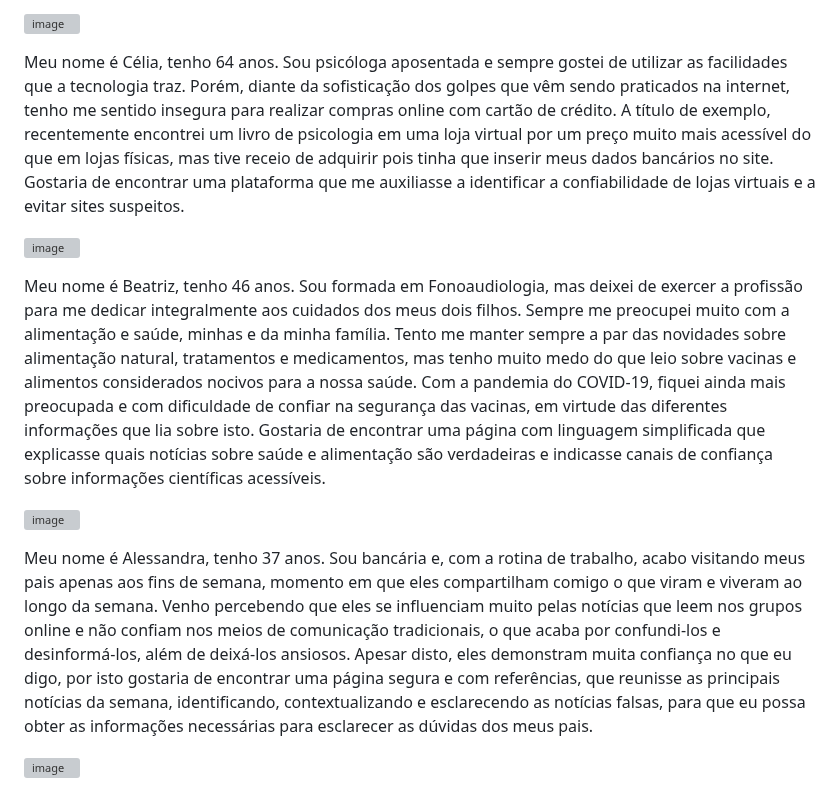
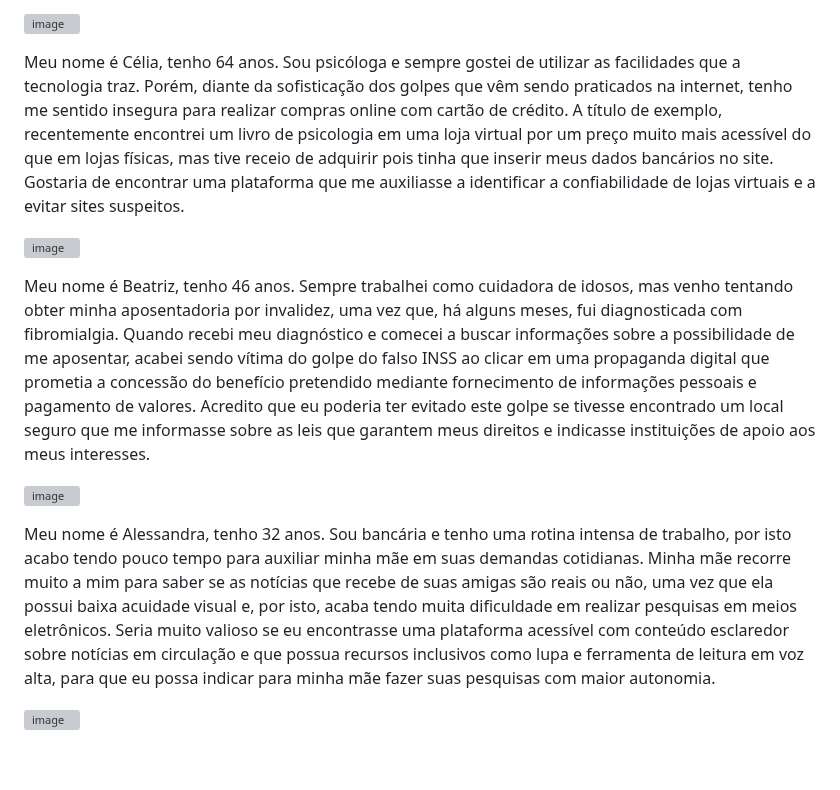
Before and after one commit to ICEI-PUC-Minas-PMV-SI/pmv-si-2024-1-pe1-t2-desinformacaodigital, a Markdown page: docs/especification.md, the part around the change. Rendered like a GitHub page; blank space fills up the shorter version; grey boxes are pictures that could not be loaded.

```diff
--- a/docs/especification.md
+++ b/docs/especification.md
@@ -19,19 +19,19 @@ Meu nome é Maria Auxiliadora, tenho 68 anos. Sou decoradora aposentada e tenho
 
 ![image](https://github.com/ICEI-PUC-Minas-PMV-SI/pmv-si-2024-1-pe1-t2-desinformacaodigital/assets/160977969/31dfef97-1a8a-4177-8cd0-8ccd197fe119)
 
-Meu nome é Célia, tenho 64 anos. Sou psicóloga aposentada e sempre gostei de utilizar as facilidades que a tecnologia traz. Porém, diante da sofisticação dos golpes que vêm sendo praticados na internet, tenho me sentido insegura para realizar compras online com cartão de crédito. A título de exemplo, recentemente encontrei um livro de psicologia em uma loja virtual por um preço muito mais acessível do que em lojas físicas, mas tive receio de adquirir pois tinha que inserir meus dados bancários no site. Gostaria de encontrar uma plataforma que me auxiliasse a identificar a confiabilidade de lojas virtuais e a evitar sites suspeitos.
+Meu nome é Célia, tenho 64 anos. Sou psicóloga e sempre gostei de utilizar as facilidades que a tecnologia traz. Porém, diante da sofisticação dos golpes que vêm sendo praticados na internet, tenho me sentido insegura para realizar compras online com cartão de crédito. A título de exemplo, recentemente encontrei um livro de psicologia em uma loja virtual por um preço muito mais acessível do que em lojas físicas, mas tive receio de adquirir pois tinha que inserir meus dados bancários no site. Gostaria de encontrar uma plataforma que me auxiliasse a identificar a confiabilidade de lojas virtuais e a evitar sites suspeitos.
 
 
 
 ![image](https://github.com/ICEI-PUC-Minas-PMV-SI/pmv-si-2024-1-pe1-t2-desinformacaodigital/assets/160977969/718d4d80-1b2c-422b-a4e4-9b7ad76feb19)
 
-Meu nome é Beatriz, tenho 46 anos. Sou formada em Fonoaudiologia, mas deixei de exercer a profissão para me dedicar integralmente aos cuidados dos meus dois filhos. Sempre me preocupei muito com a alimentação e saúde, minhas e da minha família. Tento me manter sempre a par das novidades sobre alimentação natural, tratamentos e medicamentos, mas tenho muito medo do que leio sobre vacinas e alimentos considerados nocivos para a nossa saúde. Com a pandemia do COVID-19, fiquei ainda mais preocupada e com dificuldade de confiar na segurança das vacinas, em virtude das diferentes informações que lia sobre isto.  Gostaria de encontrar uma página com linguagem simplificada que explicasse quais notícias sobre saúde e alimentação são verdadeiras e indicasse canais de confiança sobre informações científicas acessíveis.
+Meu nome é Beatriz, tenho 46 anos. Sempre trabalhei como cuidadora de idosos, mas venho tentando obter minha aposentadoria por invalidez, uma vez que, há alguns meses, fui diagnosticada com fibromialgia. Quando recebi meu diagnóstico e comecei a buscar informações sobre a possibilidade de me aposentar, acabei sendo vítima do golpe do falso INSS ao clicar em uma propaganda digital que prometia a concessão do benefício pretendido mediante fornecimento de informações pessoais e pagamento de valores. Acredito que eu poderia ter evitado este golpe se tivesse encontrado um local seguro que me informasse sobre as leis que garantem meus direitos e indicasse instituições de apoio aos meus interesses.
 
 
 
 ![image](https://github.com/ICEI-PUC-Minas-PMV-SI/pmv-si-2024-1-pe1-t2-desinformacaodigital/assets/160977969/194e0c75-c23a-4046-9fa6-05048711ada2)
 
-Meu nome é Alessandra, tenho 37 anos. Sou bancária e, com a rotina de trabalho, acabo visitando meus pais apenas aos fins de semana, momento em que eles compartilham comigo o que viram e viveram ao longo da semana. Venho percebendo que eles se influenciam muito pelas notícias que leem nos grupos online e não confiam nos meios de comunicação tradicionais, o que acaba por confundi-los e desinformá-los, além de deixá-los ansiosos. Apesar disto, eles demonstram muita confiança no que eu digo, por isto gostaria de encontrar uma página segura e com referências, que reunisse as principais notícias da semana, identificando, contextualizando e esclarecendo as notícias falsas, para que eu possa obter as informações necessárias para esclarecer as dúvidas dos meus pais.
+Meu nome é Alessandra, tenho 32 anos. Sou bancária e tenho uma rotina intensa de trabalho, por isto acabo tendo pouco tempo para auxiliar minha mãe em suas demandas cotidianas. Minha mãe recorre muito a mim para saber se as notícias que recebe de suas amigas são reais ou não, uma vez que ela possui baixa acuidade visual e, por isto, acaba tendo muita dificuldade em realizar pesquisas em meios eletrônicos. Seria muito valioso se eu encontrasse uma plataforma acessível com conteúdo esclaredor sobre notícias em circulação e que possua recursos inclusivos como lupa e ferramenta de leitura em voz alta, para que eu possa indicar para minha mãe fazer suas pesquisas com maior autonomia.
 
 
 
```
